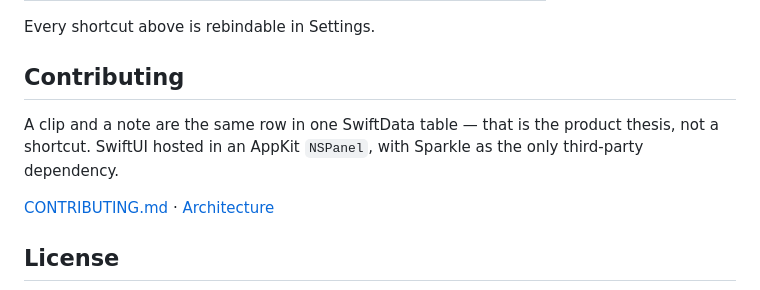
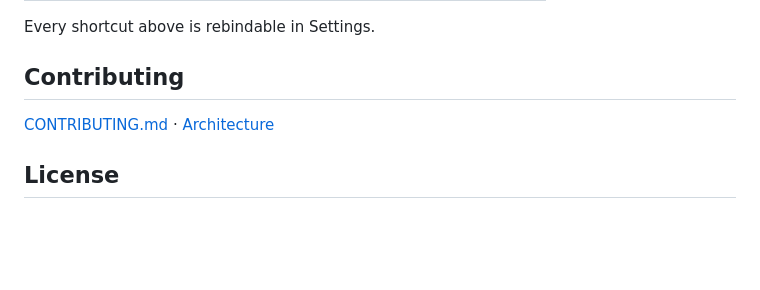
Before and after one commit to m2na7/Backpocket, a Markdown page: README.md, the part around the change. GitHub-like rendering; blank space fills up the shorter version.

```diff
--- a/README.md
+++ b/README.md
@@ -67,8 +67,6 @@ Every shortcut above is rebindable in Settings.
 
 ## Contributing
 
-A clip and a note are the same row in one SwiftData table — that is the product thesis, not a shortcut. SwiftUI hosted in an AppKit `NSPanel`, with Sparkle as the only third-party dependency.
-
 [CONTRIBUTING.md](CONTRIBUTING.md) · [Architecture](docs/ARCHITECTURE.md)
 
 ## License
```
Also changed, not shown: README.ko.md (+0 -2 lines).
